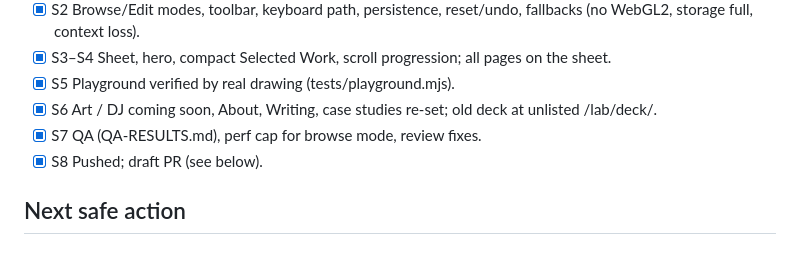
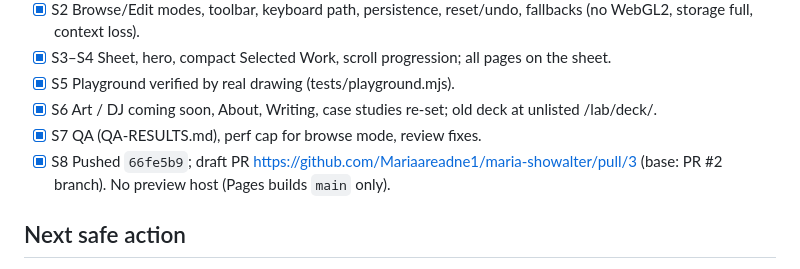
Before and after one commit to Mariaareadne1/maria-showalter, a Markdown page: PROGRESS.md, the part around the change. Rendered like a GitHub page.

Commit message:
docs: progress — draft PR #3

```diff
--- a/PROGRESS.md
+++ b/PROGRESS.md
@@ -15,7 +15,7 @@
 - [x] S5 Playground verified by real drawing (tests/playground.mjs).
 - [x] S6 Art / DJ coming soon, About, Writing, case studies re-set; old deck at unlisted /lab/deck/.
 - [x] S7 QA (QA-RESULTS.md), perf cap for browse mode, review fixes.
-- [x] S8 Pushed; draft PR (see below).
+- [x] S8 Pushed `66fe5b9`; draft PR https://github.com/Mariaareadne1/maria-showalter/pull/3 (base: PR #2 branch). No preview host (Pages builds `main` only).
 
 ## Next safe action
 
```
